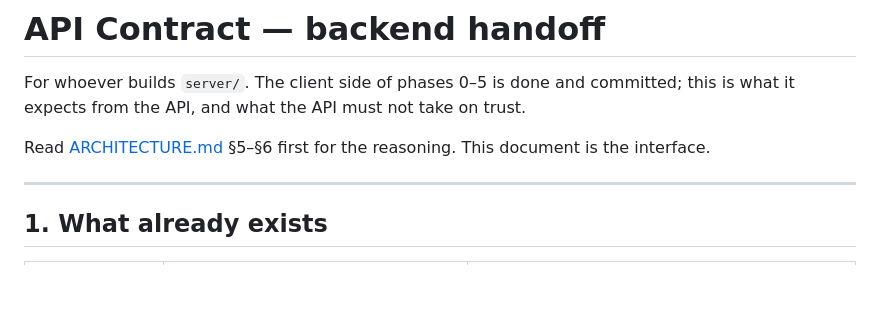
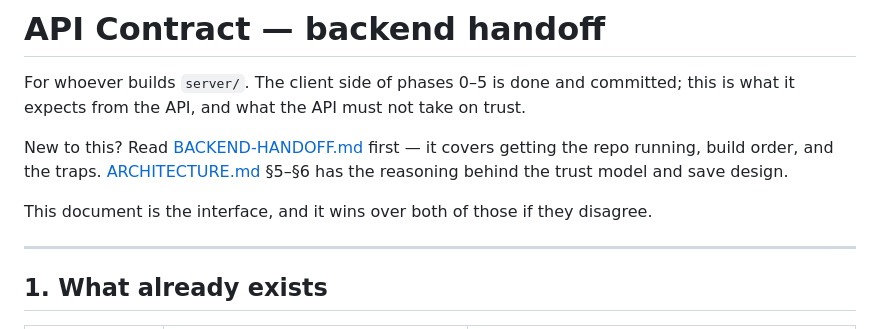
Before and after one commit to chrismrobbins/badrctycoon, a Markdown page: docs/API-CONTRACT.md, the part around the change. Rendered like a GitHub page; blank space fills up the shorter version.

```diff
--- a/docs/API-CONTRACT.md
+++ b/docs/API-CONTRACT.md
@@ -3,8 +3,11 @@
 For whoever builds `server/`. The client side of phases 0–5 is done and committed;
 this is what it expects from the API, and what the API must not take on trust.
 
-Read [ARCHITECTURE.md](ARCHITECTURE.md) §5–§6 first for the reasoning. This
-document is the interface.
+New to this? Read [BACKEND-HANDOFF.md](BACKEND-HANDOFF.md) first — it covers getting
+the repo running, build order, and the traps. [ARCHITECTURE.md](ARCHITECTURE.md)
+§5–§6 has the reasoning behind the trust model and save design.
+
+This document is the interface, and it wins over both of those if they disagree.
 
 ---
 
```
Also changed, not shown: README.md (+2 -1 lines), docs/BACKEND-HANDOFF.md (added, +219 -0 lines).
